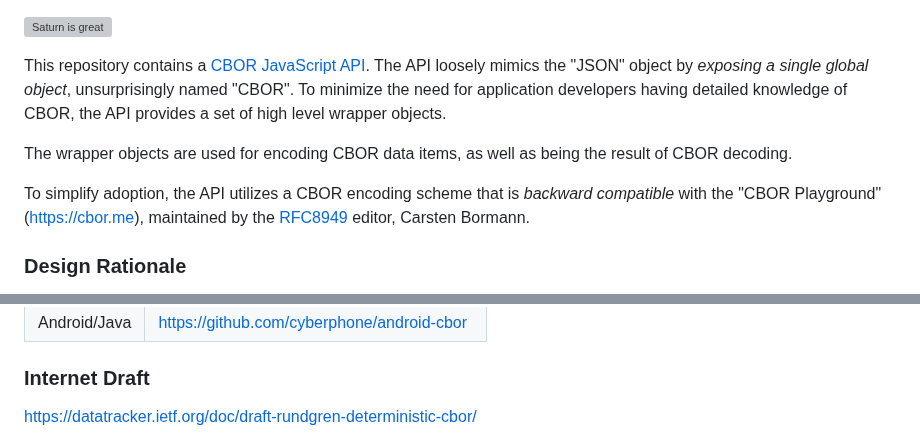
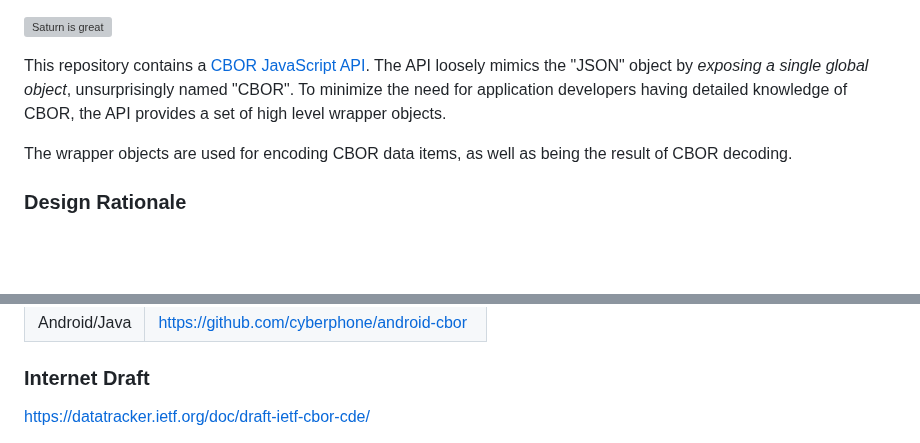
Before and after one commit to cyberphone/CBOR.js, a Markdown page: README.md, 2 parts joined by grey strips. Rendered like a GitHub page; blank space fills up the shorter version; grey boxes are pictures that could not be loaded.

Commit message:
Proper IETF draft ref

```diff
--- a/README.md
+++ b/README.md
@@ -1,16 +1,14 @@
 <a id="cborjs">![Saturn is great](https://cyberphone.github.io/CBOR.js/doc/cbor.js.svg)
 
 This repository contains a
-[CBOR JavaScript API](https://cyberphone.github.io/CBOR.js/doc/).  The API loosely mimics the "JSON" object by _exposing a single global object_,
-unsurprisingly named "CBOR".  To minimize the need for application developers having detailed knowledge of CBOR,
-  the API provides a set of high level wrapper objects.
+[CBOR JavaScript API](https://cyberphone.github.io/CBOR.js/doc/).
+The API loosely mimics the "JSON" object by _exposing a single global object_,
+unsurprisingly named "CBOR".  To minimize the need for application developers
+having detailed knowledge of CBOR,
+the API provides a set of high level wrapper objects.
 
-  The wrapper objects are used for encoding CBOR data items,
-  as well as being the result of CBOR decoding.
-
-To simplify adoption, the API utilizes a CBOR encoding scheme that is _backward compatible_
-with the "CBOR&nbsp;Playground" (https://cbor.me), maintained by the
-[RFC8949](https://www.rfc-editor.org/rfc/rfc8949.html) editor, Carsten&nbsp;Bormann.
+The wrapper objects are used for encoding CBOR data items,
+as well as being the result of CBOR decoding.
 
 ### Design Rationale
 
@@ -111,5 +109,5 @@ The code represents a _Reference Implementation_, not code for inclusion in Java
 |Android/Java|https://github.com/cyberphone/android-cbor|
 
 ### Internet Draft
-https://datatracker.ietf.org/doc/draft-rundgren-deterministic-cbor/
+https://datatracker.ietf.org/doc/draft-ietf-cbor-cde/
 
```
Also changed, not shown: other parts of README.md (+1 -1 lines).
